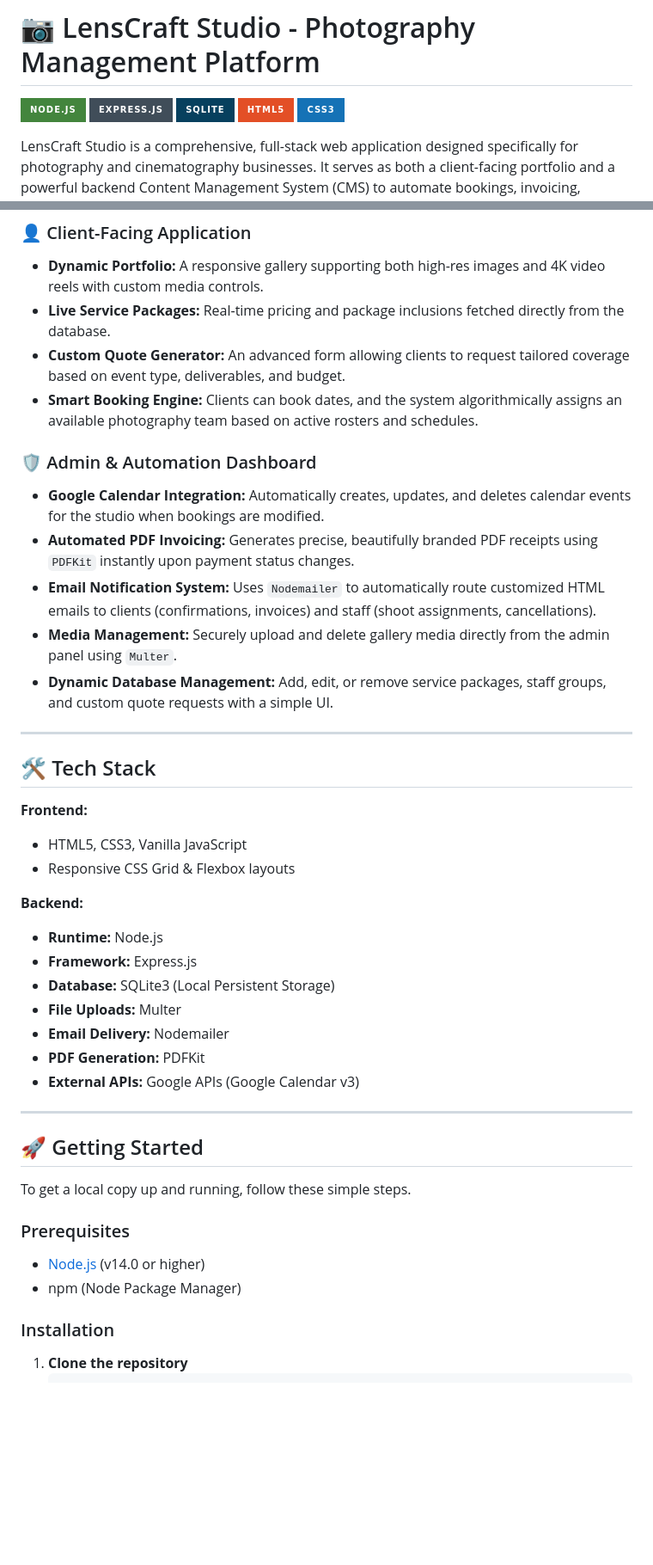
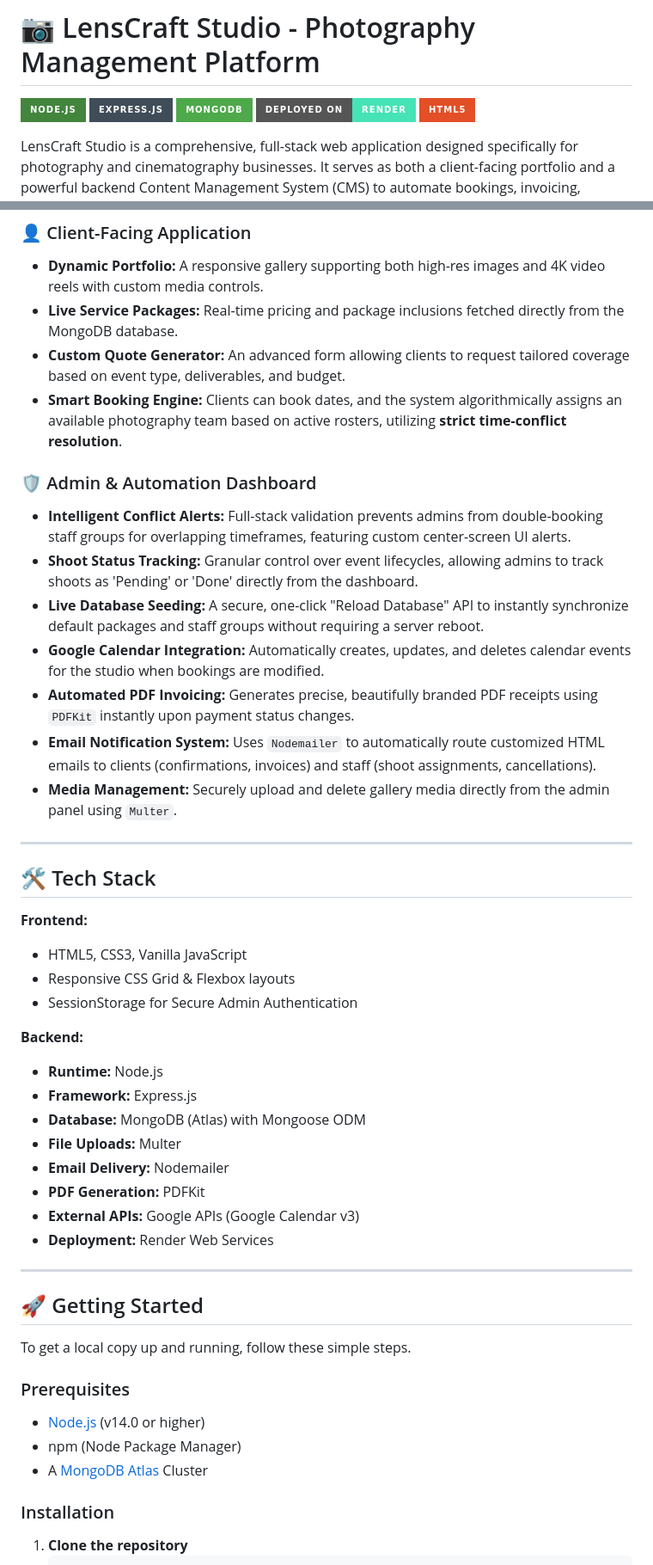
Before and after one commit to skhajipara/Lenscraft-studio, a Markdown page: README.md, 2 parts joined by grey strips. Shown at 86% size. Rendered like a GitHub page; badges without logos; blank space fills up the shorter version.

Commit message:
README
Updated README to reflect MongoDB usage and added new features.

```diff
--- a/README.md
+++ b/README.md
@@ -2,9 +2,9 @@
 
 ![Node.js](https://img.shields.io/badge/Node.js-43853D?style=for-the-badge&logo=node.js&logoColor=white)
 ![Express.js](https://img.shields.io/badge/Express.js-404D59?style=for-the-badge)
-![SQLite](https://img.shields.io/badge/SQLite-07405E?style=for-the-badge&logo=sqlite&logoColor=white)
+![MongoDB](https://img.shields.io/badge/MongoDB-4EA94B?style=for-the-badge&logo=mongodb&logoColor=white)
+![Render](https://img.shields.io/badge/Deployed_on-Render-46E3B7?style=for-the-badge&logo=render&logoColor=white)
 ![HTML5](https://img.shields.io/badge/HTML5-E34F26?style=for-the-badge&logo=html5&logoColor=white)
-![CSS3](https://img.shields.io/badge/CSS3-1572B6?style=for-the-badge&logo=css3&logoColor=white)
 
 LensCraft Studio is a comprehensive, full-stack web application designed specifically for photography and cinematography businesses. It serves as both a client-facing portfolio and a powerful backend Content Management System (CMS) to automate bookings, invoicing, scheduling, and staff routing.
 
@@ -22,16 +22,18 @@ LensCraft Studio is a comprehensive, full-stack web application designed specifi
 
 ### 👤 Client-Facing Application
 * **Dynamic Portfolio:** A responsive gallery supporting both high-res images and 4K video reels with custom media controls.
-* **Live Service Packages:** Real-time pricing and package inclusions fetched directly from the database.
+* **Live Service Packages:** Real-time pricing and package inclusions fetched directly from the MongoDB database.
 * **Custom Quote Generator:** An advanced form allowing clients to request tailored coverage based on event type, deliverables, and budget.
-* **Smart Booking Engine:** Clients can book dates, and the system algorithmically assigns an available photography team based on active rosters and schedules.
+* **Smart Booking Engine:** Clients can book dates, and the system algorithmically assigns an available photography team based on active rosters, utilizing **strict time-conflict resolution**.
 
 ### 🛡️ Admin & Automation Dashboard
+* **Intelligent Conflict Alerts:** Full-stack validation prevents admins from double-booking staff groups for overlapping timeframes, featuring custom center-screen UI alerts.
+* **Shoot Status Tracking:** Granular control over event lifecycles, allowing admins to track shoots as 'Pending' or 'Done' directly from the dashboard.
+* **Live Database Seeding:** A secure, one-click "Reload Database" API to instantly synchronize default packages and staff groups without requiring a server reboot.
 * **Google Calendar Integration:** Automatically creates, updates, and deletes calendar events for the studio when bookings are modified.
 * **Automated PDF Invoicing:** Generates precise, beautifully branded PDF receipts using `PDFKit` instantly upon payment status changes.
 * **Email Notification System:** Uses `Nodemailer` to automatically route customized HTML emails to clients (confirmations, invoices) and staff (shoot assignments, cancellations).
 * **Media Management:** Securely upload and delete gallery media directly from the admin panel using `Multer`.
-* **Dynamic Database Management:** Add, edit, or remove service packages, staff groups, and custom quote requests with a simple UI.
 
 ---
 
@@ -40,15 +42,17 @@ LensCraft Studio is a comprehensive, full-stack web application designed specifi
 **Frontend:**
 - HTML5, CSS3, Vanilla JavaScript
 - Responsive CSS Grid & Flexbox layouts
+- SessionStorage for Secure Admin Authentication
 
 **Backend:**
 - **Runtime:** Node.js
 - **Framework:** Express.js
-- **Database:** SQLite3 (Local Persistent Storage)
+- **Database:** MongoDB (Atlas) with Mongoose ODM
 - **File Uploads:** Multer
 - **Email Delivery:** Nodemailer
 - **PDF Generation:** PDFKit
 - **External APIs:** Google APIs (Google Calendar v3)
+- **Deployment:** Render Web Services
 
 ---
 
@@ -59,6 +63,7 @@ To get a local copy up and running, follow these simple steps.
 ### Prerequisites
 * [Node.js](https://nodejs.org/) (v14.0 or higher)
 * npm (Node Package Manager)
+* A [MongoDB Atlas](https://www.mongodb.com/atlas) Cluster
 
 ### Installation
 
```
